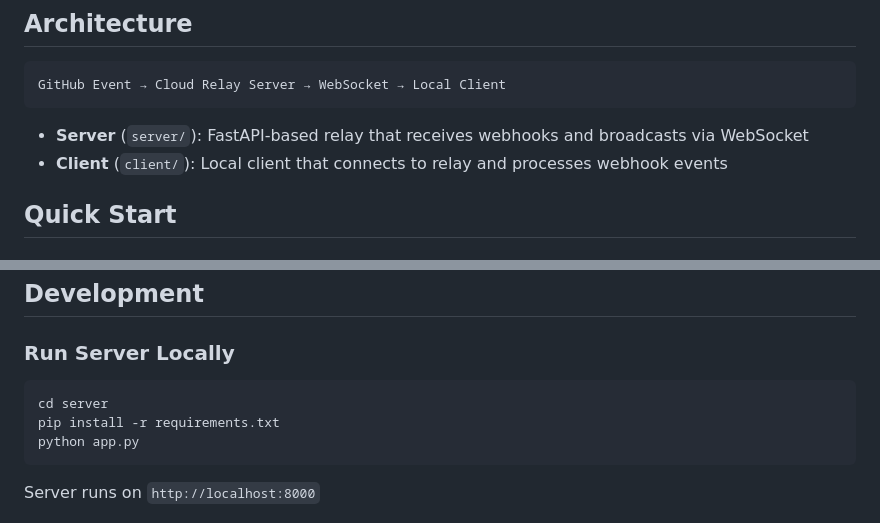
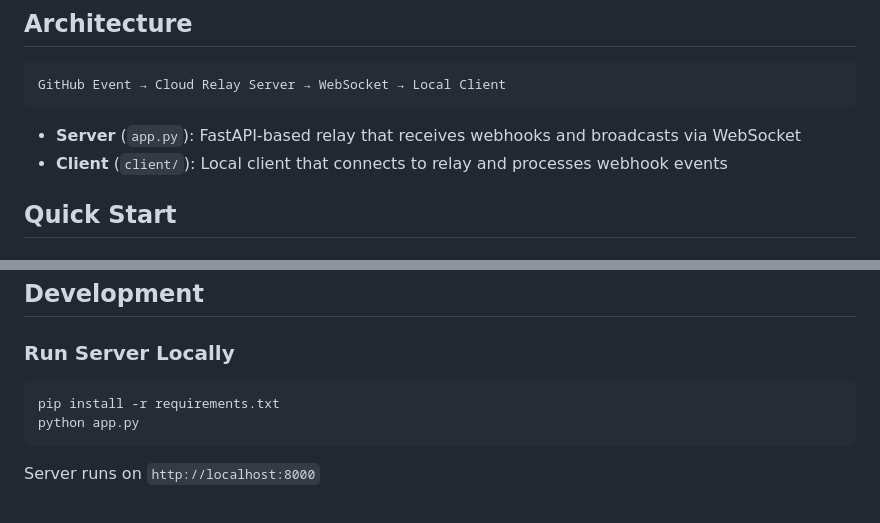
Before and after one commit to tim-gameplan/ai-webhook, a Markdown page: README.md, 2 parts joined by grey strips. GitHub-like rendering.

````diff
--- a/README.md
+++ b/README.md
@@ -8,7 +8,7 @@ A webhook relay system that enables local machines to receive GitHub webhook eve
 GitHub Event → Cloud Relay Server → WebSocket → Local Client
 ```
 
-- **Server** (`server/`): FastAPI-based relay that receives webhooks and broadcasts via WebSocket
+- **Server** (`app.py`): FastAPI-based relay that receives webhooks and broadcasts via WebSocket
 - **Client** (`client/`): Local client that connects to relay and processes webhook events
 
 ## Quick Start
@@ -51,7 +51,6 @@ Now when GitHub events occur, they'll appear instantly in your local terminal!
 ### Run Server Locally
 
 ```bash
-cd server
 pip install -r requirements.txt
 python app.py
 ```
````
Also changed, not shown: CLAUDE.md (+30 -3 lines), FUTURE_TASKS.md (added, +205 -0 lines).
